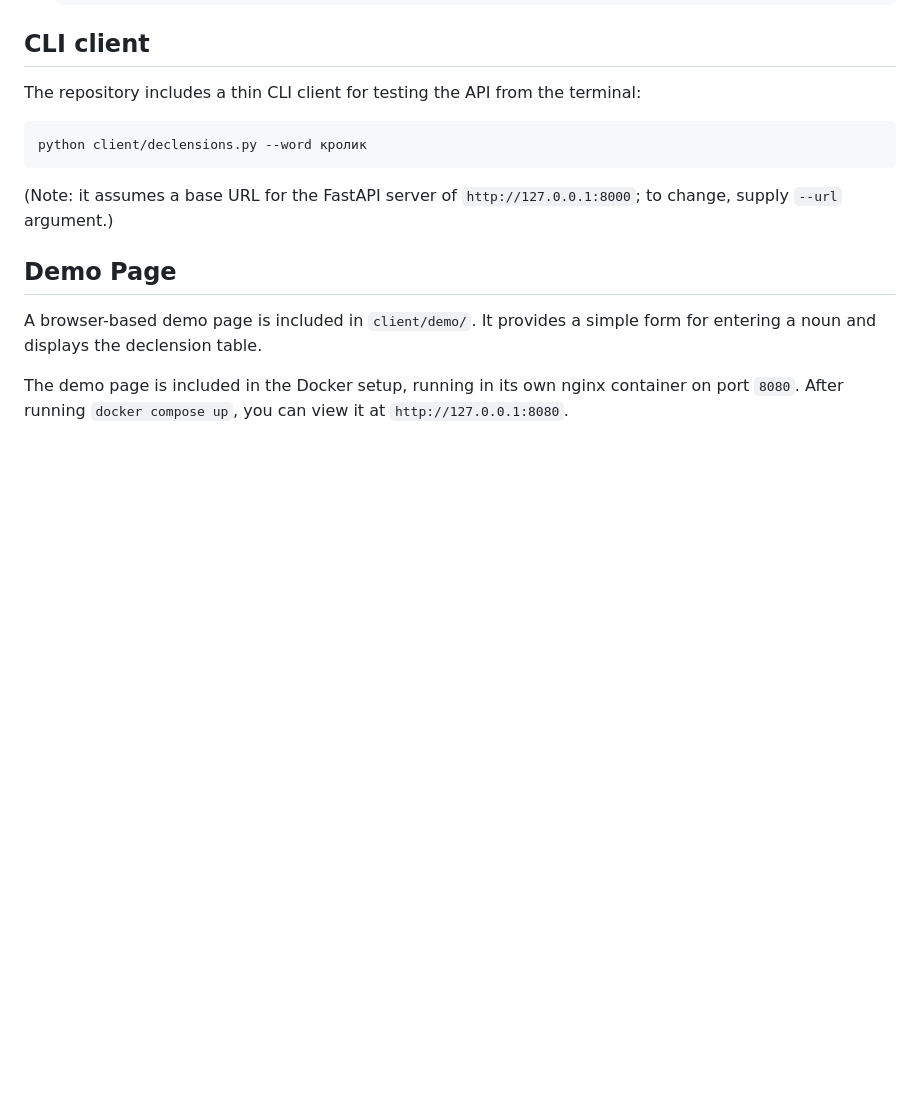
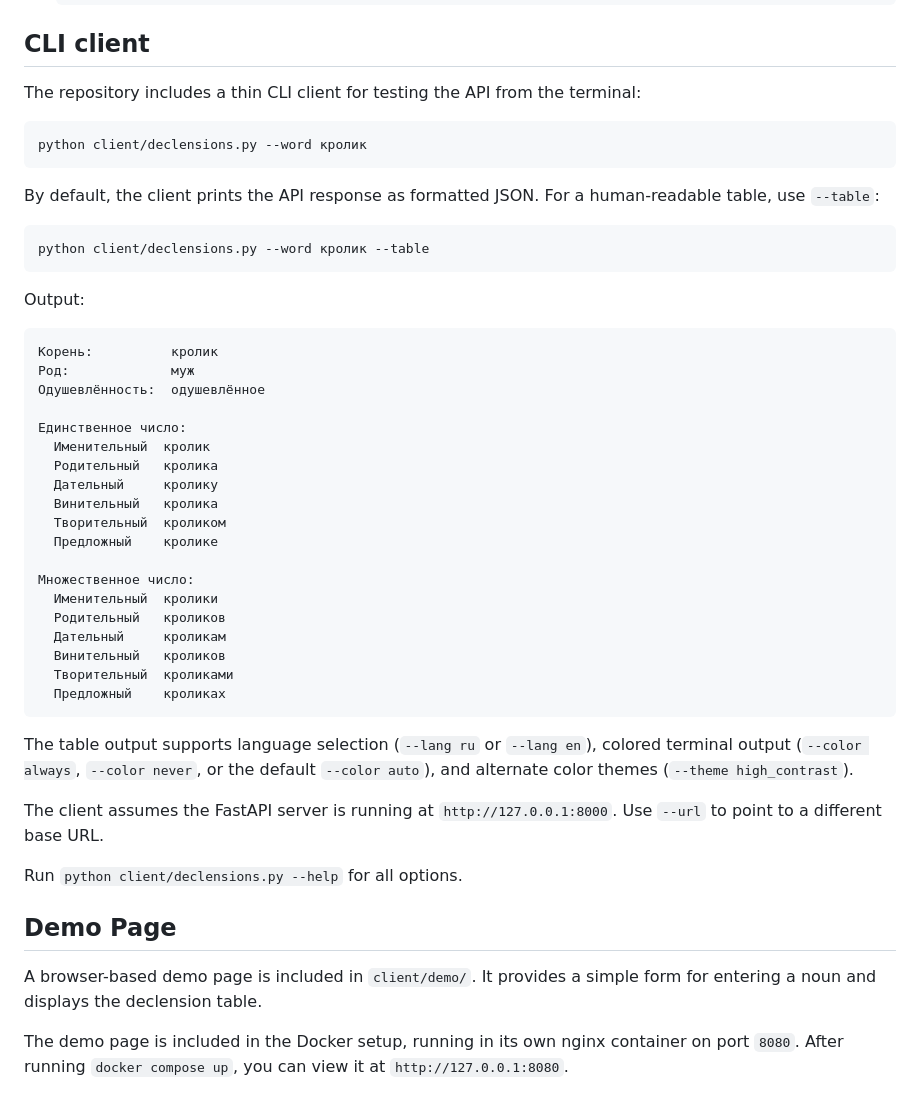
Before and after one commit to bkuz114/ruslovar-api, a Markdown page: README.md, the part around the change. GitHub-like rendering; blank space fills up the shorter version.

Commit message:
docs: expand CLI client section in README
Updates the README CLI section to document the current feature set of
declensions.py, including table output, language selection, color
modes, and themes. Adds a sample table output.

== Context ==

- The CLI client started as a thin wrapper that dumped API responses as
  JSON. The README section reflected that: a single example command and
  a note about --url.

- Since then, the client has grown significantly:
    * 017c130 added table output mode.
    * 9552c2d consolidated table rendering, language strings, and color
      handling.
    * 2cd0cc2 reworked metadata display into aligned label-value rows.
    * c41cb6a added color theme support.
    * 201b96d added gender localization.
    * 0efacba aligned the table separator to content width.
    * e445146 added headers for multiple root matches.
    * cbd0064 replaced the header/separator combination with a banner.

- The README had not kept pace. A new user reading only the README
  would not know that table output existed, let alone that it supports
  language selection, color modes, and themes.

- This commit updates the CLI section to document the current behavior:
  JSON by default, table output with --table, and the main display
  options. A sample table is included so users can see what to expect.

== Changes ==

1. README.md
   - Replace the single example with JSON and table examples.
   - Add sample Russian table output.
   - Document --lang, --color, and --theme options.
   - Mention --url for custom server locations.
   - Point users to --help for the full option list.

== Related ==

- 017c130 feat: add table output mode to CLI client
- 9552c2d refactor: declensions.py (client wrapper) -- consolidate table output, language strings, and color handling
- 2cd0cc2 refactor(declensions.py): display metadata as aligned label-value rows
- c41cb6a feat(declensions.py): add color theme support for table output
- 201b96d feat(declensions.py): localize gender values in table output
- 0efacba fix(declensions.py): align table separator to content width
- e445146 feat(declensions.py): add headers for multiple root matches
- cbd0064 refactor(declensions.py): replace root match header and separator with banner

Refs: #ruslovar-client #readme

````diff
--- a/README.md
+++ b/README.md
@@ -108,7 +108,41 @@ The repository includes a thin CLI client for testing the API from the terminal:
 python client/declensions.py --word кролик
 ```
 
-(Note: it assumes a base URL for the FastAPI server of `http://127.0.0.1:8000`; to change, supply `--url` argument.)
+By default, the client prints the API response as formatted JSON. For a human-readable table, use `--table`:
+
+```bash
+python client/declensions.py --word кролик --table
+```
+
+Output:
+
+```
+Корень:          кролик
+Род:             муж
+Одушевлённость:  одушевлённое
+
+Единственное число:
+  Именительный  кролик
+  Родительный   кролика
+  Дательный     кролику
+  Винительный   кролика
+  Творительный  кроликом
+  Предложный    кролике
+
+Множественное число:
+  Именительный  кролики
+  Родительный   кроликов
+  Дательный     кроликам
+  Винительный   кроликов
+  Творительный  кроликами
+  Предложный    кроликах
+```
+
+The table output supports language selection (`--lang ru` or `--lang en`), colored terminal output (`--color always`, `--color never`, or the default `--color auto`), and alternate color themes (`--theme high_contrast`).
+
+The client assumes the FastAPI server is running at `http://127.0.0.1:8000`. Use `--url` to point to a different base URL.
+
+Run `python client/declensions.py --help` for all options.
 
 ## Demo Page
 
````
